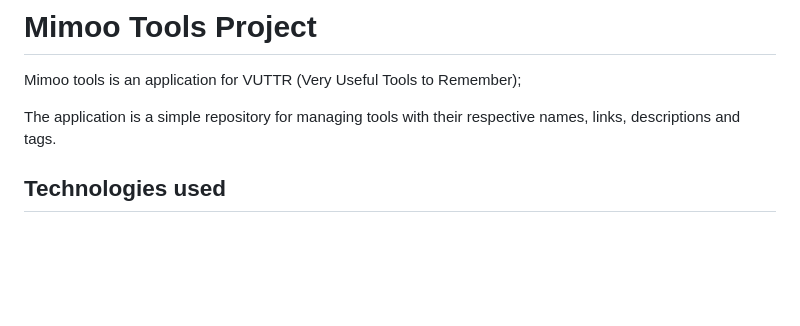
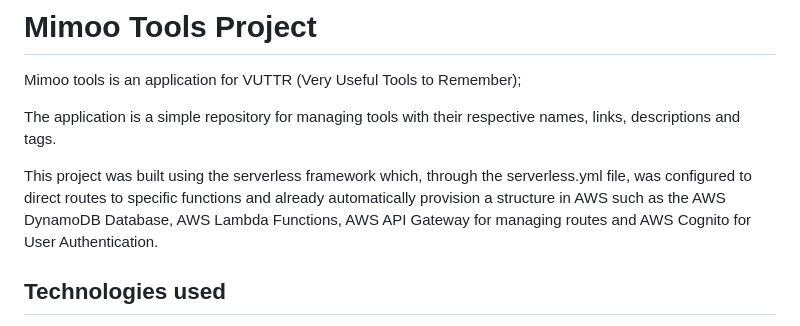
Before and after one commit to smarticogit/mimoo-front, a Markdown page: Readme.md, the part around the change. Drawn GitHub-style; blank space fills up the shorter version.

Commit message:
refactor: Update Readme

```diff
--- a/Readme.md
+++ b/Readme.md
@@ -4,6 +4,7 @@ Mimoo tools is an application for VUTTR (Very Useful Tools to Remember);
 
 The application is a simple repository for managing tools with their respective names, links, descriptions and tags.
 
+This project was built using the serverless framework which, through the serverless.yml file, was configured to direct routes to specific functions and already automatically provision a structure in AWS such as the AWS DynamoDB Database, AWS Lambda Functions, AWS API Gateway for managing routes and AWS Cognito for User Authentication.
 
 
 
```
